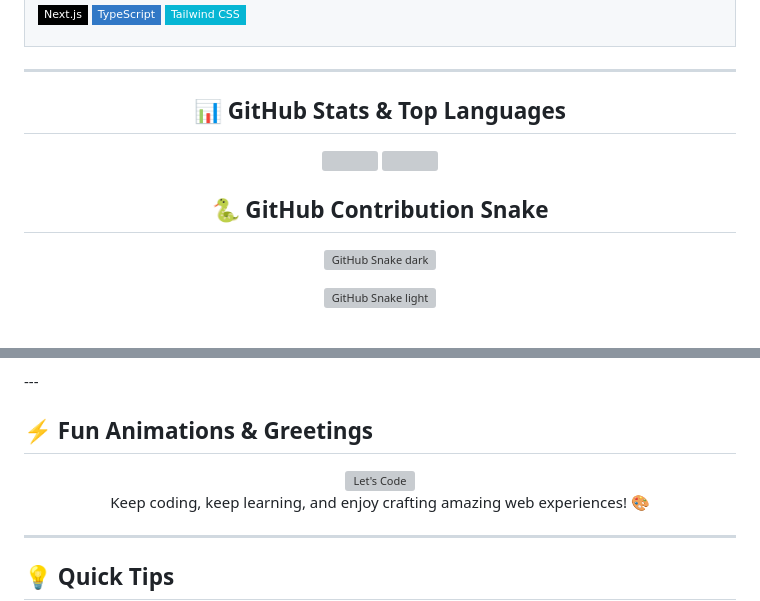
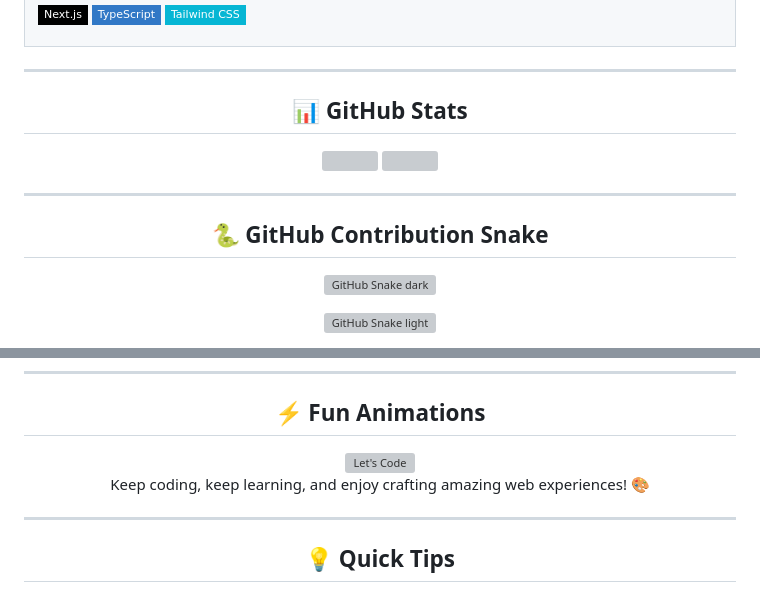
Before and after one commit to MohammadJavadQm/mohammadjavadQM, a Markdown page: README.md, 2 parts joined by grey strips. Rendered like a GitHub page; badges without logos; grey boxes are pictures that could not be loaded.

```diff
--- a/README.md
+++ b/README.md
@@ -80,14 +78,15 @@ I love **clean code**, **smooth animations**, and **crafting delightful user exp
 
 ---
 
-## 📊 GitHub Stats & Top Languages
+## 📊 GitHub Stats
 <p align="center">
   <img src="https://github-readme-stats.vercel.app/api?username=mohammadjavadqm&show_icons=true&theme=transparent&hide_border=true&rank_icon=github&cache_seconds=1800" width="48%" />
   <img src="https://github-readme-stats.vercel.app/api/top-langs/?username=mohammadjavadqm&layout=compact&theme=transparent&hide_border=true&cache_seconds=1800" width="48%" />
 </p>
 
+---
+
 ## 🐍 GitHub Contribution Snake
-
 <div align="center">
 
   <!-- Dark Mode -->
@@ -115,4 +100,4 @@ Dynamic, dark‑mode aware snake with a clean card UI. Works fully in GitHub REA
 ---
 
-## ⚡ Fun Animations & Greetings
+## ⚡ Fun Animations
 <div align="center">
```
Also changed, not shown: other parts of README.md (+8 -24 lines).
